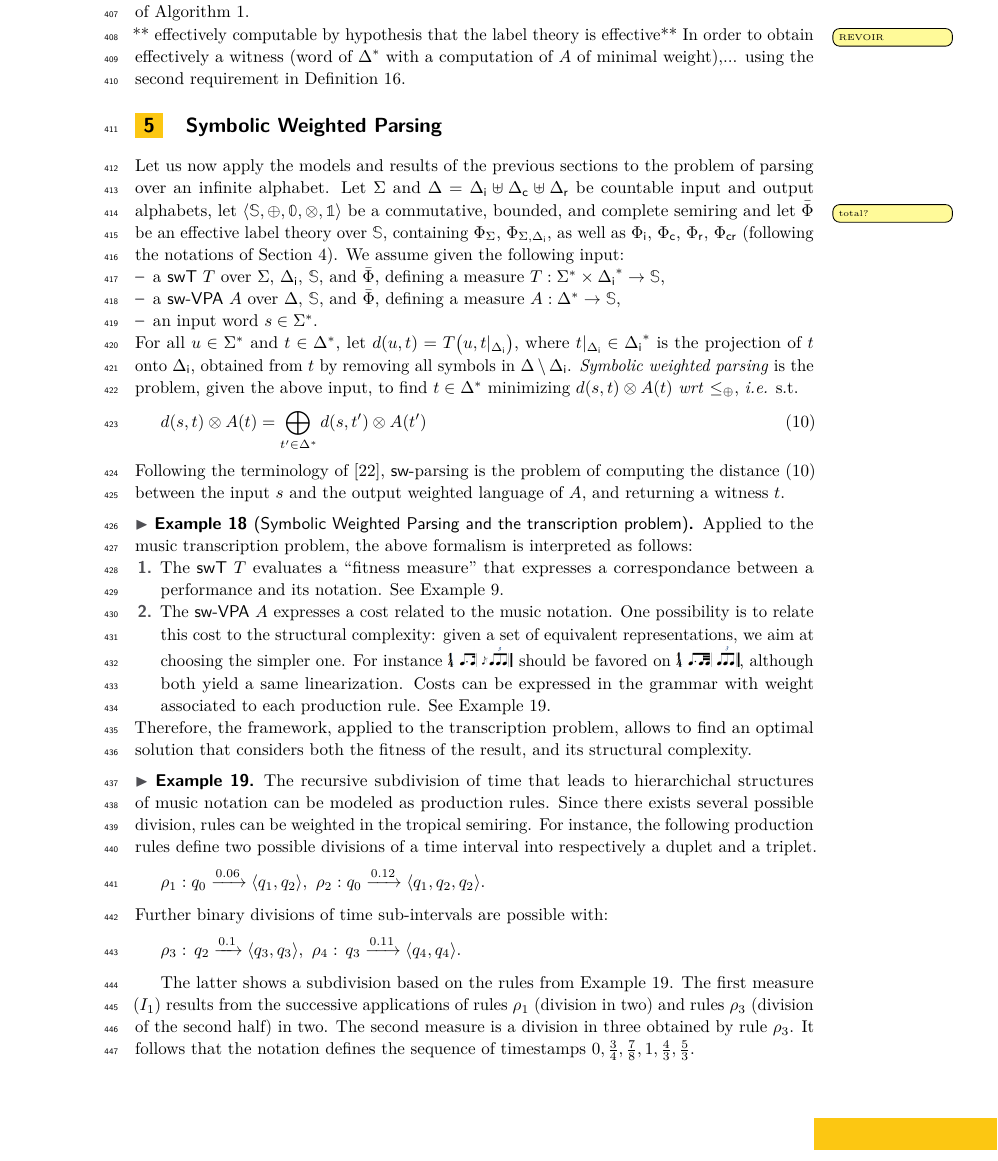
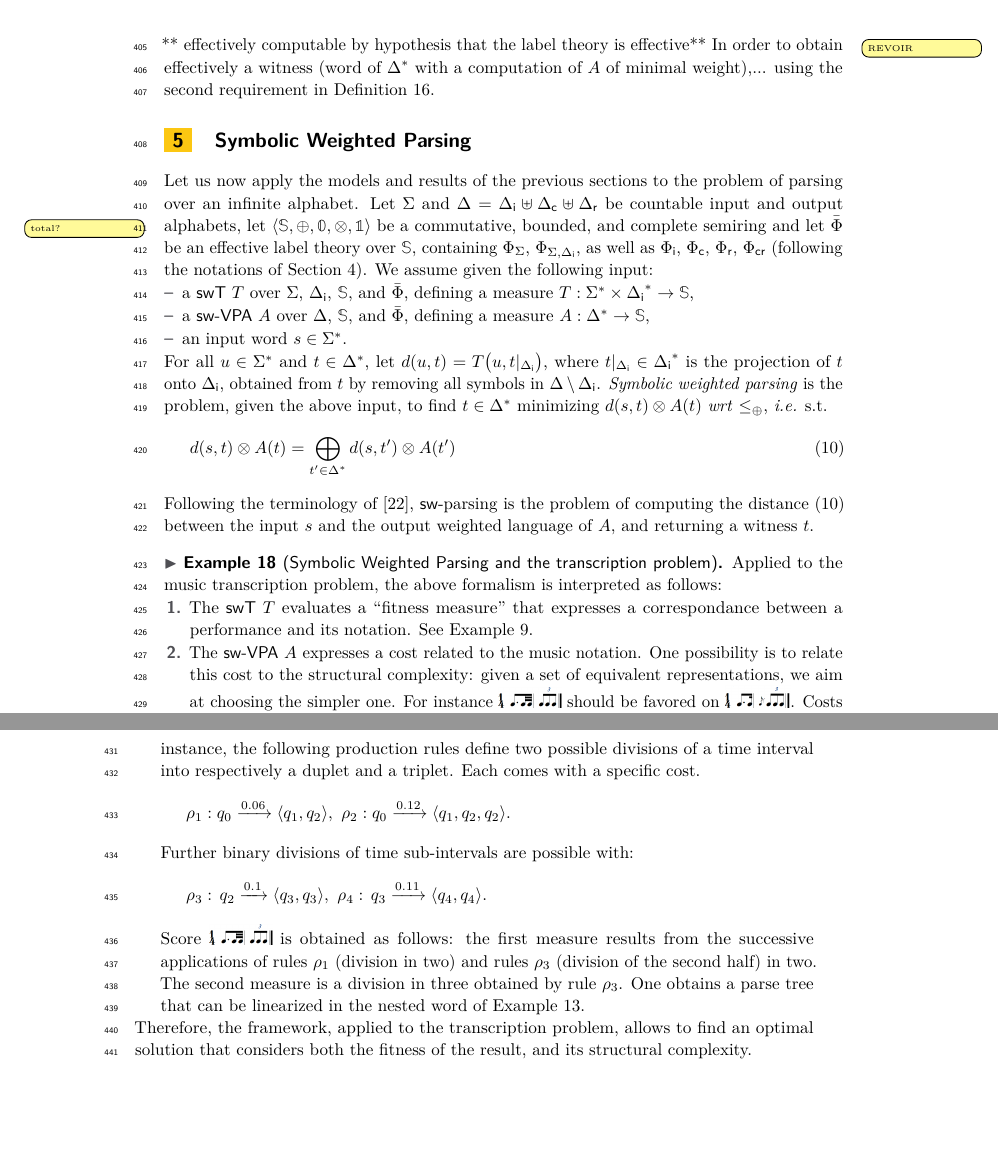
Before and after one commit to cedric-cnam/WSVPA, a LaTeX paper (main.tex, which reads lipics-v2021.cls, main-lipics.tex): part of page 13 of 19 before the commit and two parts of pages 12 and 13 of 18 after it, the two joined at a grey line, cut at the place of the change, the shorter picture padded with empty space. Compiled offline with pdfLaTeX.

Commit message:
Gain de place (1)

```diff
--- a/lipics-v2021.cls
+++ b/lipics-v2021.cls
@@ -748,7 +748,8 @@ pdfsubject={LIPIcs, Vol.\@SeriesVolume, \@EventShortTitle; Copyright (C) \ifx\au
 \def\ArticleNo#1{\gdef\@ArticleNo{#1}}
 \ArticleNo{}
 \def\DOIPrefix#1{\gdef\@DOIPrefix{#1}}
-\DOIPrefix{10.4230/LIPIcs}
+% Philippe: à définir
+\DOIPrefix{}
 \def\@lipicsdoi{\@DOIPrefix.\@EventAcronym.\@EventYear.\@ArticleNo}
 \def\and{\newline}
 \let\orig@author\@author
--- a/main-lipics.tex
+++ b/main-lipics.tex
@@ -31,10 +31,8 @@
 
 % author
 \author{Florent Jacquemard}{Inria \& CNAM, Paris, France %\and My second affiliation, Country
-\and \url{https://jacquema.gitlabpages.inria.fr} }{florent.jacquemard@inria.fr}{https://orcid.org/0000-0003-2269-7550}{%funding
-Inria AEx Codex,
-ANR Collabscore,  %ANR-20-CE27-0014 ,
-EU H2020 Polifonia}
+\and \url{https://jacquema.gitlabpages.inria.fr} }{florent.jacquemard@inria.fr}{https://orcid.org/0000-0003-2269-7550}{}
+%funding Inria AEx Codex, ANR Collabscore,  %ANR-20-CE27-0014 , EU H2020 Polifonia}
 %TODO mandatory, please use full name; only 1 author per \author macro; first two parameters are mandatory, other parameters can be empty. Please provide at least the name of the affiliation and the country. The full address is optional
 
 %\author{Florent Jacquemard}
@@ -62,4 +60,4 @@ EU H2020 Polifonia}
 
 %\funding{(Optional) general funding statement \dots}%optional, to capture a funding statement, which applies to all authors. Please enter author specific funding statements as fifth argument of the \author macro.
 
-\acknowledgements{I want to thank \dots}%optional
+%\acknowledgements{I want to thank \dots}%optional
--- a/main.tex
+++ b/main.tex
@@ -1213,8 +1215,3 @@ of Definition~\ref{def:effective}.
-At termination, $d_\bot = b_\bot$ and $d_\top = b_\top$
-(see Appendix~\ref{sec:bestsearch}).
-With~\eqref{eq:min}, this ensures
-the correctness of Algorithm~\ref{algo:Dijkstra}.
-
 \noindent
 ** effectively computable by hypothesis that the label theory is effective**
 \florent{REVOIR}
@@ -1293,24 +1290,12 @@ is interpreted as follows:
 \item The \SWVPA $A$ expresses a cost related to the music notation. One possibility
  is to relate this cost to the structural complexity: given a set of equivalent
  representations, we aim at choosing the simpler one. For instance
- \includegraphics[scale=0.20]{pictures/score4.png} should be favored
- on \includegraphics[scale=0.20]{pictures/score5.png}, although both yield
- a same linearization. Costs  can be expressed
- in the grammar with weight associated to each production rule. See Example~\ref{rules-division}.
-
- \end{enumerate}
-Therefore, the framework, applied to the transcription problem, allows to find an optimal
-solution that considers both the fitness of the result, and its structural complexity.
-\end{example}
-
-
-\begin{example}\label{rules-division}
-The recursive subdivision of time that leads to hierarchichal
-structures of music notation can be modeled as
-production rules. Since there exists several possible division,
-rules can be weighted in the tropical semiring.
+ \includegraphics[scale=0.20]{pictures/score5.png} should be favored
+ on \includegraphics[scale=0.20]{pictures/score4.png}. Costs  can be expressed
+ in the grammar as weights associated to each production rule.
  For instance, the following production rules define two possible divisions
-of a time interval into respectively a duplet and a triplet.
+ of a time interval into respectively a duplet and a triplet. Each comes with
+ a specific cost.
  \[
  \rho_1: q_0 \xrightarrow{0.06} \< q_{1}, q_{2}>,\
  \rho_2: q_0 \xrightarrow{0.12} \< q_{1}, q_{2}, q_{2}>.
@@ -1322,13 +1307,18 @@ are possible with:
  \rho_4:\,q_3 \xrightarrow{0.11} \< q_{4}, q_{4}>. \
  \]
 
-The latter shows a subdivision
-based on the rules from Example~\ref{rules-division}. The first measure ($I_1$)
+Score \includegraphics[scale=0.20]{pictures/score5.png} is obtained as follows:
+the first measure
  results from the successive applications of  rules $\rho_1$ (division in two)
  and rules $\rho_3$ (division of the second half) in two. The second measure
-is a division in three obtained by rule $\rho_3$. It follows that the notation
-defines the sequence of timestamps $0, \frac{3}{4}, \frac{7}{8}, 1, \frac{4}{3}, \frac{5}{3}$.
+ is a division in three obtained by rule $\rho_3$. One obtains a parse tree
+ that can be linearized in the nested word of Example~\ref{ex:nested-word}.
+ \end{enumerate}
+Therefore, the framework, applied to the transcription problem, allows to find an optimal
+solution that considers both the fitness of the result, and its structural complexity.
 \end{example}
+
+
 
 %
 %\subsection{Computation}
```
Also changed, not shown: main.tex (32 more changed lines). Lines whose indentation alone changed are shown as unchanged.
